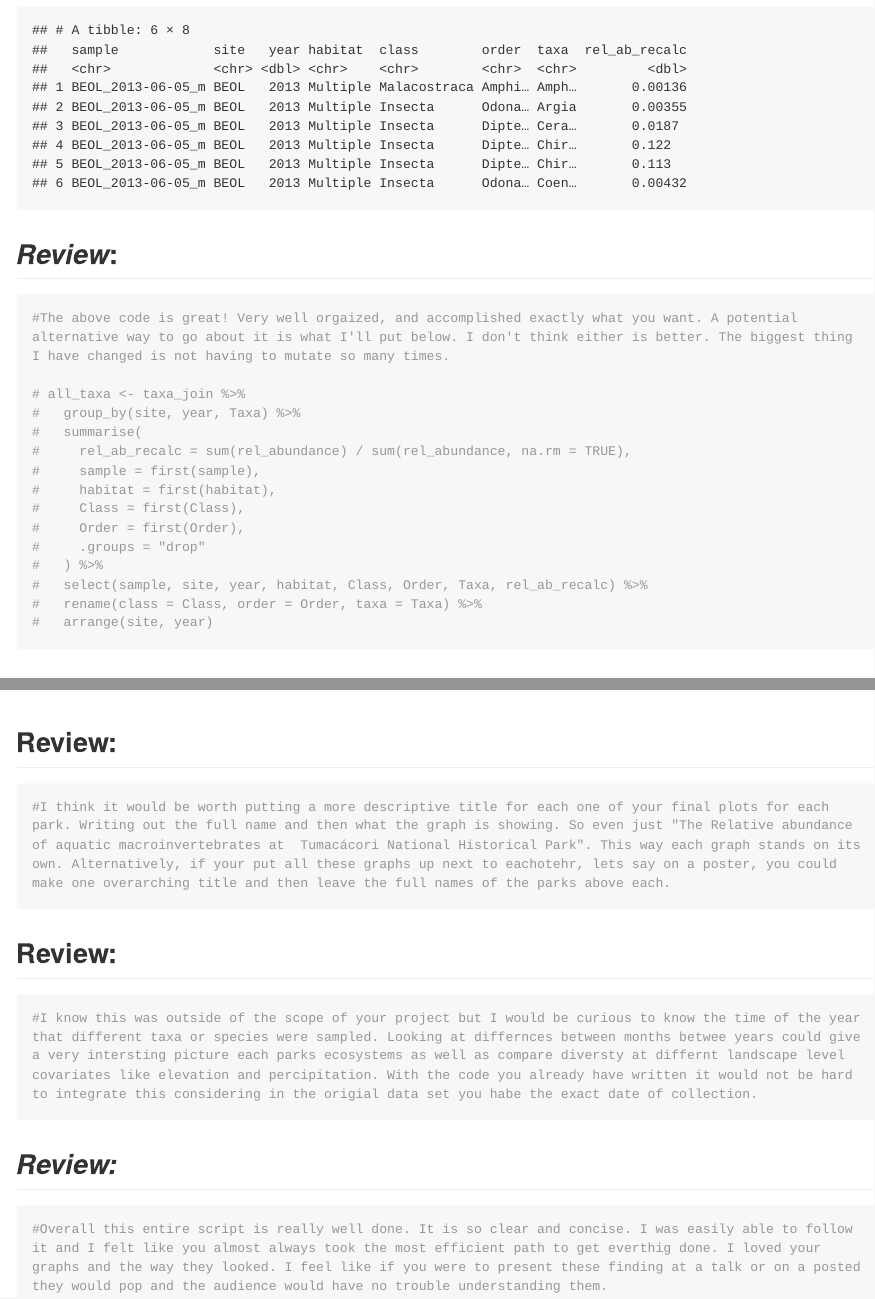
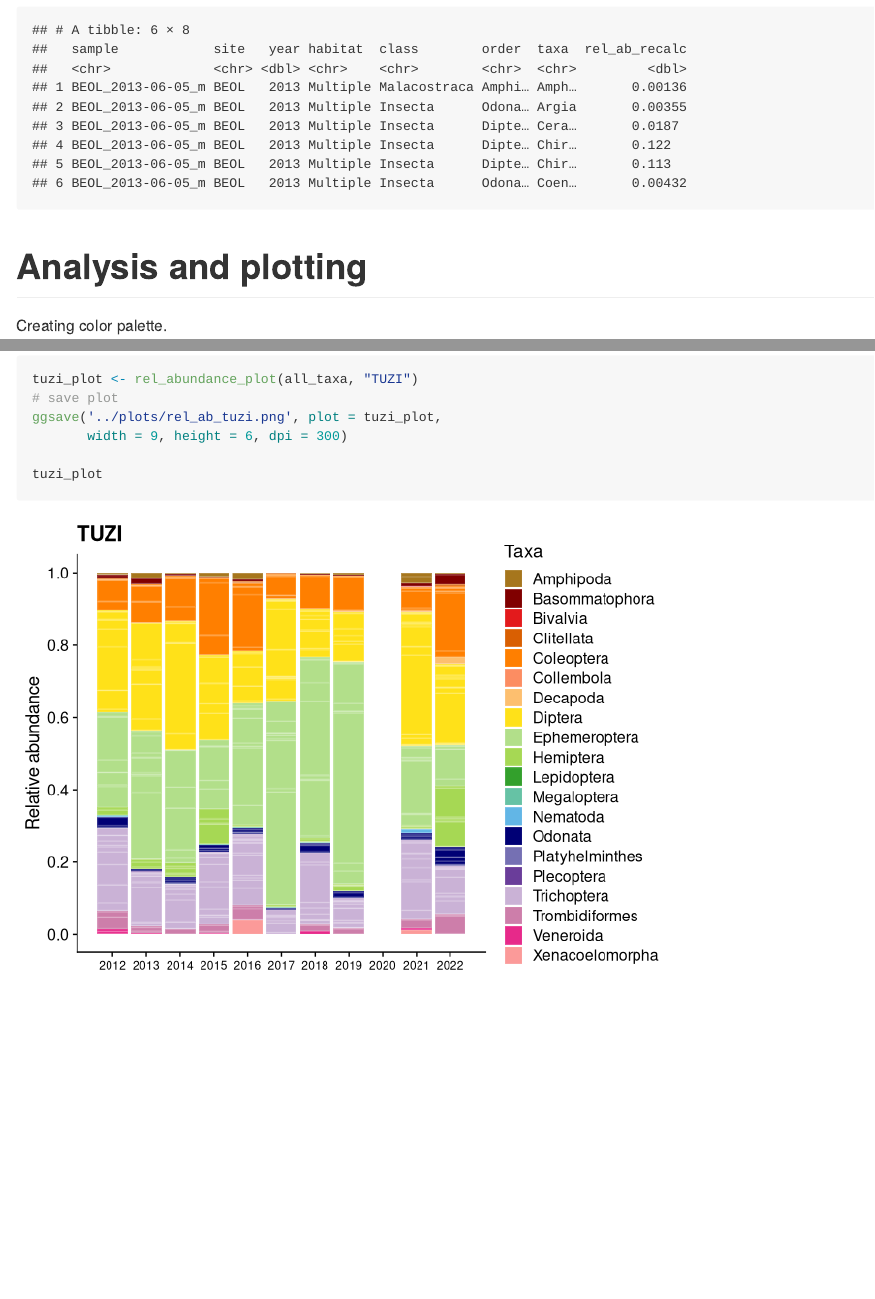
Before and after one commit to WFSC-DataWrangling-Sp25/Guzman_DW_FinalProject, an R Markdown document (scripts/Guzman-DW-Final-Project.Rmd): the page in a window 1100 px wide, from 4640 px down before the commit and from 4410 px down after it, so that both start at the same text, and a second part further down, joined at a grey line. Rendered offline with R 4.5, knitr and Pandoc, with nearby package versions; long lines of code are wrapped.

Commit message:
Reverting all things back to the way I found it (I hope). I will send a follow up email explaining as well

````diff
--- a/scripts/Guzman-DW-Final-Project.Rmd
+++ b/scripts/Guzman-DW-Final-Project.Rmd
@@ -81,11 +79,3 @@ head(data_0[ , c(1:7)]) # showing first rows of first 7 columns
-```{r}
-#Obviously you used base R to be able to use skills from week 2 but another way to do it in tidyverse could have been
-
-#select(where(~ !is.numeric(.) || sum(.) > 0))
-
-#And then you could have added this directly into your pipe
-```
-
 Transforming to long-format (Week 06).
 
 ```{r}
@@ -130,26 +120,6 @@ write_csv(all_taxa, file = "../data_clean/invert_long_clean.csv")
 head(all_taxa)
 ```
 
-## *Review*:
-
-```{r}
-#The above code is great! Very well orgaized, and accomplished exactly what you want. A potential alternative way to go about it is what I'll put below. I don't think either is better. The biggest thing I have changed is not having to mutate so many times.
-
-# all_taxa <- taxa_join %>%
-#   group_by(site, year, Taxa) %>%
-#   summarise(
-#     rel_ab_recalc = sum(rel_abundance) / sum(rel_abundance, na.rm = TRUE),
-#     sample = first(sample),
-#     habitat = first(habitat),
-#     Class = first(Class),
-#     Order = first(Order),
-#     .groups = "drop"
-#   ) %>%
-#   select(sample, site, year, habitat, Class, Order, Taxa, rel_ab_recalc) %>%
-#   rename(class = Class, order = Order, taxa = Taxa) %>%
-#   arrange(site, year)
-```
-
 # Analysis and plotting
 
 Creating color palette.
@@ -260,6 +206,3 @@ richness_year_plot
-```{r}
-# The plot looks great! Consider also useing facet_wrap() to split up the diffent sites. I could see some people seeing the combined one you made as jumbled. You could also then more easily put something like a trend line showing the mean abundance over time
-
 ```
 
 ## Coefficient of variation
@@ -402,21 +345,3 @@ ggsave('../plots/rel_ab_tuzi.png', plot = tuzi_plot,
 
 tuzi_plot
 ```
-
-## Review:
-
-```{r}
-#I think it would be worth putting a more descriptive title for each one of your final plots for each park. Writing out the full name and then what the graph is showing. So even just "The Relative abundance of aquatic macroinvertebrates at  Tumacácori National Historical Park". This way each graph stands on its own. Alternatively, if your put all these graphs up next to eachotehr, lets say on a poster, you could make one overarching title and then leave the full names of the parks above each.
-```
-
-## Review:
-
-```{r}
-#I know this was outside of the scope of your project but I would be curious to know the time of the year that different taxa or species were sampled. Looking at differnces between months betwee years could give a very intersting picture each parks ecosystems as well as compare diversty at differnt landscape level covariates like elevation and percipitation. With the code you already have written it would not be hard to integrate this considering in the origial data set you habe the exact date of collection.
-```
-
-## *Review:*
-
-```{r}
-#Overall this entire script is really well done. It is so clear and concise. I was easily able to follow it and I felt like you almost always took the most efficient path to get everthig done. I loved your graphs and the way they looked. I feel like if you were to present these finding at a talk or on a posted they would pop and the audience would have no trouble understanding them.
-```
````
Also changed, not shown: scripts/Guzman-DW-Final-Project.Rmd (26 more changed lines).
